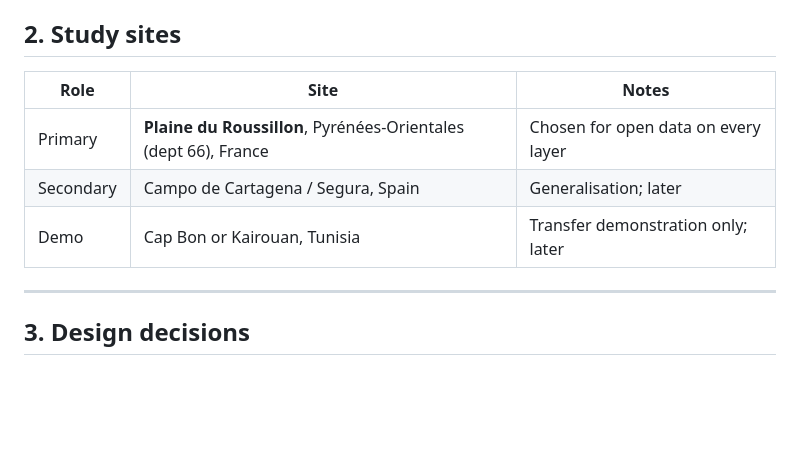
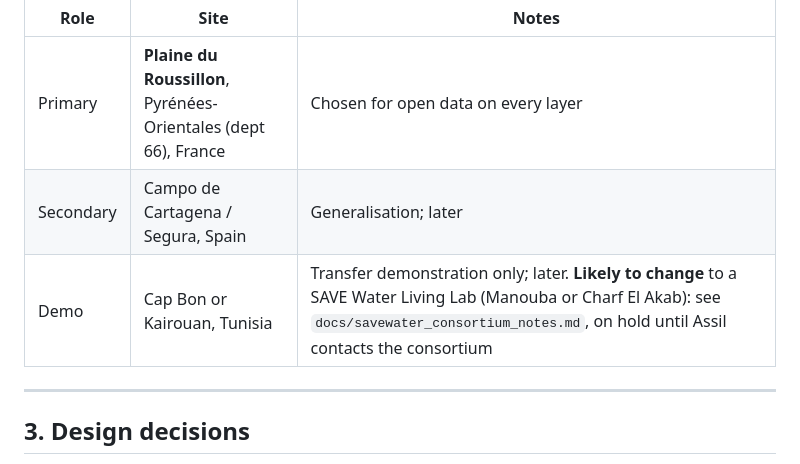
Before and after one commit to assil-bouzaine/Master_2026, a Markdown page: CLAUDE.md, the part around the change. Drawn GitHub-style; blank space fills up the shorter version.

```diff
--- a/CLAUDE.md
+++ b/CLAUDE.md
@@ -52,7 +52,7 @@ are future work (one optional Tunisia demo at the very end).
 |---|---|---|
 | Primary | **Plaine du Roussillon**, Pyrénées-Orientales (dept 66), France | Chosen for open data on every layer |
 | Secondary | Campo de Cartagena / Segura, Spain | Generalisation; later |
-| Demo | Cap Bon or Kairouan, Tunisia | Transfer demonstration only; later |
+| Demo | Cap Bon or Kairouan, Tunisia | Transfer demonstration only; later. **Likely to change** to a SAVE Water Living Lab (Manouba or Charf El Akab): see `docs/savewater_consortium_notes.md`, on hold until Assil contacts the consortium |
 
 ---
 
```
Also changed, not shown: docs/savewater_consortium_notes.md (added, +107 -0 lines).
